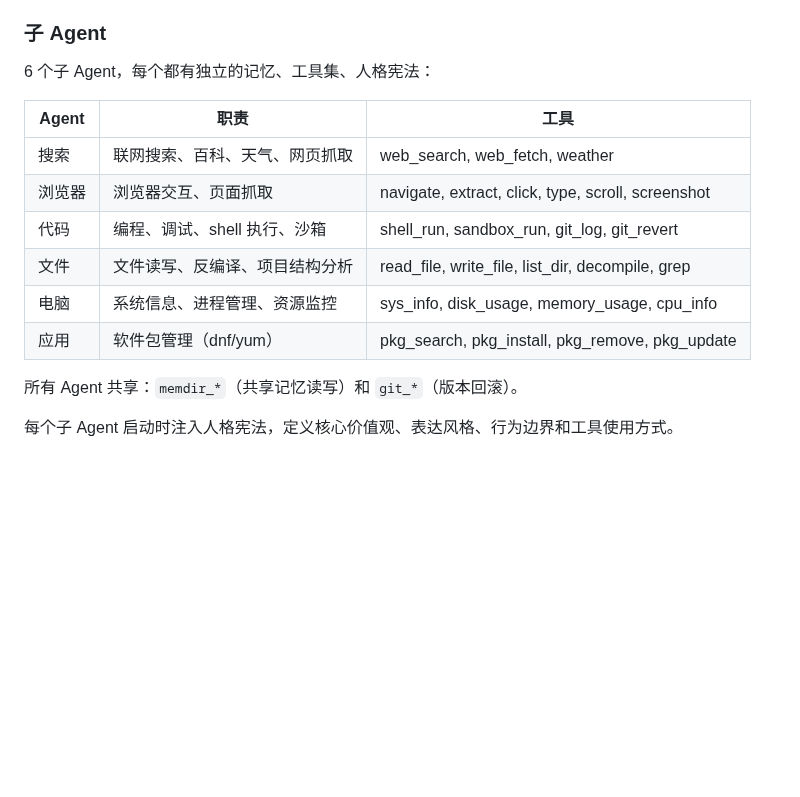
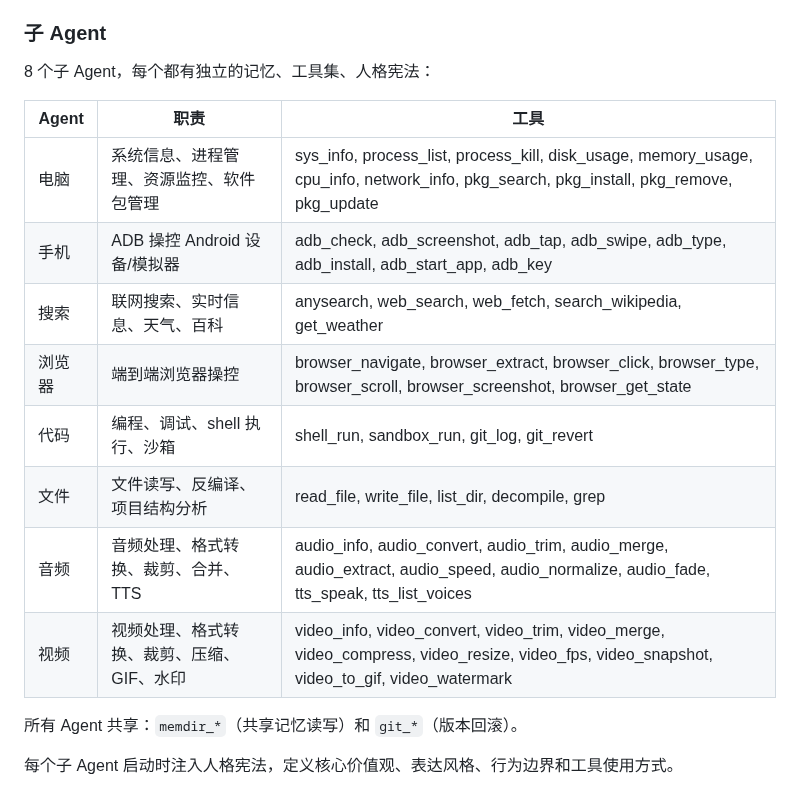
Before and after one commit to l1064709321/xuanshuAgent, a Markdown page: README.md, the part around one of its changes. GitHub-like rendering; blank space fills up the shorter version.

```diff
--- a/README.md
+++ b/README.md
@@ -114,16 +114,18 @@ python frontend.py
 
 ### 子 Agent
 
-6 个子 Agent，每个都有独立的记忆、工具集、人格宪法：
+8 个子 Agent，每个都有独立的记忆、工具集、人格宪法：
 
 | Agent | 职责 | 工具 |
 |-------|------|------|
-| 搜索 | 联网搜索、百科、天气、网页抓取 | web_search, web_fetch, weather |
-| 浏览器 | 浏览器交互、页面抓取 | navigate, extract, click, type, scroll, screenshot |
+| 电脑 | 系统信息、进程管理、资源监控、软件包管理 | sys_info, process_list, process_kill, disk_usage, memory_usage, cpu_info, network_info, pkg_search, pkg_install, pkg_remove, pkg_update |
+| 手机 | ADB 操控 Android 设备/模拟器 | adb_check, adb_screenshot, adb_tap, adb_swipe, adb_type, adb_install, adb_start_app, adb_key |
+| 搜索 | 联网搜索、实时信息、天气、百科 | anysearch, web_search, web_fetch, search_wikipedia, get_weather |
+| 浏览器 | 端到端浏览器操控 | browser_navigate, browser_extract, browser_click, browser_type, browser_scroll, browser_screenshot, browser_get_state |
 | 代码 | 编程、调试、shell 执行、沙箱 | shell_run, sandbox_run, git_log, git_revert |
 | 文件 | 文件读写、反编译、项目结构分析 | read_file, write_file, list_dir, decompile, grep |
-| 电脑 | 系统信息、进程管理、资源监控 | sys_info, disk_usage, memory_usage, cpu_info |
-| 应用 | 软件包管理（dnf/yum） | pkg_search, pkg_install, pkg_remove, pkg_update |
+| 音频 | 音频处理、格式转换、裁剪、合并、TTS | audio_info, audio_convert, audio_trim, audio_merge, audio_extract, audio_speed, audio_normalize, audio_fade, tts_speak, tts_list_voices |
+| 视频 | 视频处理、格式转换、裁剪、压缩、GIF、水印 | video_info, video_convert, video_trim, video_merge, video_compress, video_resize, video_fps, video_snapshot, video_to_gif, video_watermark |
 
 所有 Agent 共享：`memdir_*`（共享记忆读写）和 `git_*`（版本回滚）。
 
```
Also changed, not shown: other parts of README.md (+44 -26 lines).
